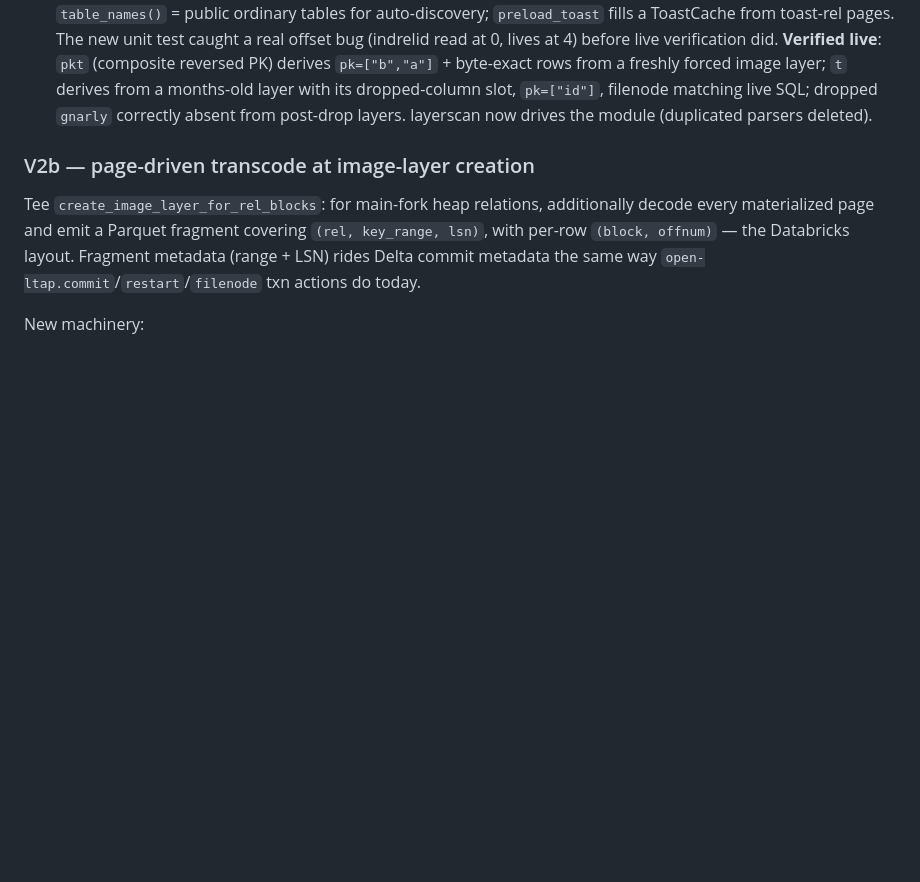
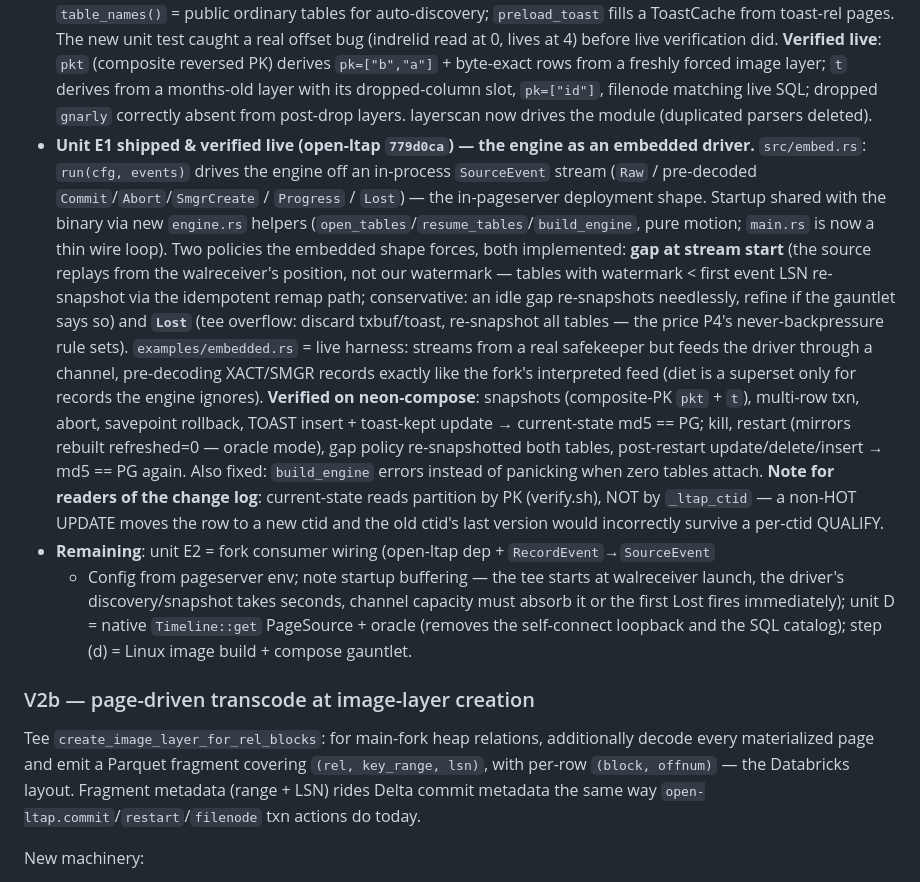
Before and after one commit to zemin-piao/open-ltap, a Markdown page: docs/v2-scope.md, the part around the change. Drawn GitHub-style; blank space fills up the shorter version.

Commit message:
Docs: unit E1 — embedded engine driver shipped and verified live
Co-Authored-By: Claude Fable 5 <noreply@anthropic.com>

```diff
--- a/docs/v2-scope.md
+++ b/docs/v2-scope.md
@@ -373,6 +373,33 @@ relfilenode rewrites) inside the pageserver's restart/failure model.
   forced image layer; `t` derives from a months-old layer with its dropped-column slot,
   `pk=["id"]`, filenode matching live SQL; dropped `gnarly` correctly absent from
   post-drop layers. layerscan now drives the module (duplicated parsers deleted).
+- **Unit E1 shipped & verified live (open-ltap `779d0ca`) — the engine as an embedded
+  driver.** `src/embed.rs`: `run(cfg, events)` drives the engine off an in-process
+  `SourceEvent` stream (`Raw` / pre-decoded `Commit`/`Abort`/`SmgrCreate` / `Progress` /
+  `Lost`) — the in-pageserver deployment shape. Startup shared with the binary via new
+  `engine.rs` helpers (`open_tables`/`resume_tables`/`build_engine`, pure motion; `main.rs`
+  is now a thin wire loop). Two policies the embedded shape forces, both implemented:
+  **gap at stream start** (the source replays from the walreceiver's position, not our
+  watermark — tables with watermark < first event LSN re-snapshot via the idempotent remap
+  path; conservative: an idle gap re-snapshots needlessly, refine if the gauntlet says so)
+  and **`Lost`** (tee overflow: discard txbuf/toast, re-snapshot all tables — the price P4's
+  never-backpressure rule sets). `examples/embedded.rs` = live harness: streams from a real
+  safekeeper but feeds the driver through a channel, pre-decoding XACT/SMGR records exactly
+  like the fork's interpreted feed (diet is a superset only for records the engine ignores).
+  **Verified on neon-compose**: snapshots (composite-PK `pkt` + `t`), multi-row txn, abort,
+  savepoint rollback, TOAST insert + toast-kept update → current-state md5 == PG; kill,
+  restart (mirrors rebuilt refreshed=0 — oracle mode), gap policy re-snapshotted both
+  tables, post-restart update/delete/insert → md5 == PG again. Also fixed: `build_engine`
+  errors instead of panicking when zero tables attach. **Note for readers of the change
+  log**: current-state reads partition by PK (verify.sh), NOT by `_ltap_ctid` — a non-HOT
+  UPDATE moves the row to a new ctid and the old ctid's last version would incorrectly
+  survive a per-ctid QUALIFY.
+- **Remaining**: unit E2 = fork consumer wiring (open-ltap dep + `RecordEvent`→`SourceEvent`
+  + Config from pageserver env; note startup buffering — the tee starts at walreceiver
+  launch, the driver's discovery/snapshot takes seconds, channel capacity must absorb it or
+  the first Lost fires immediately); unit D = native `Timeline::get` PageSource + oracle
+  (removes the self-connect loopback and the SQL catalog); step (d) = Linux image build +
+  compose gauntlet.
 
 ### V2b — page-driven transcode at image-layer creation
 
```
Also changed, not shown: CLAUDE.md (+9 -0 lines).
